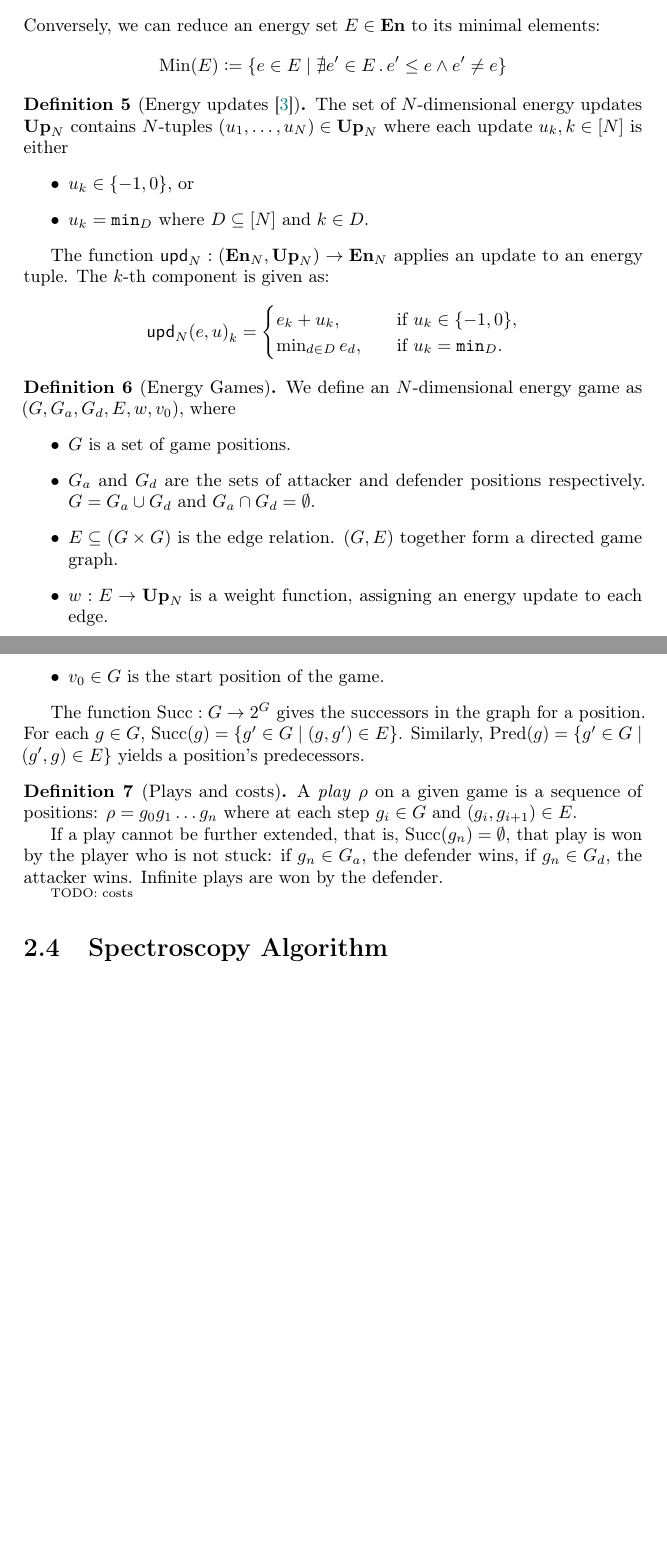
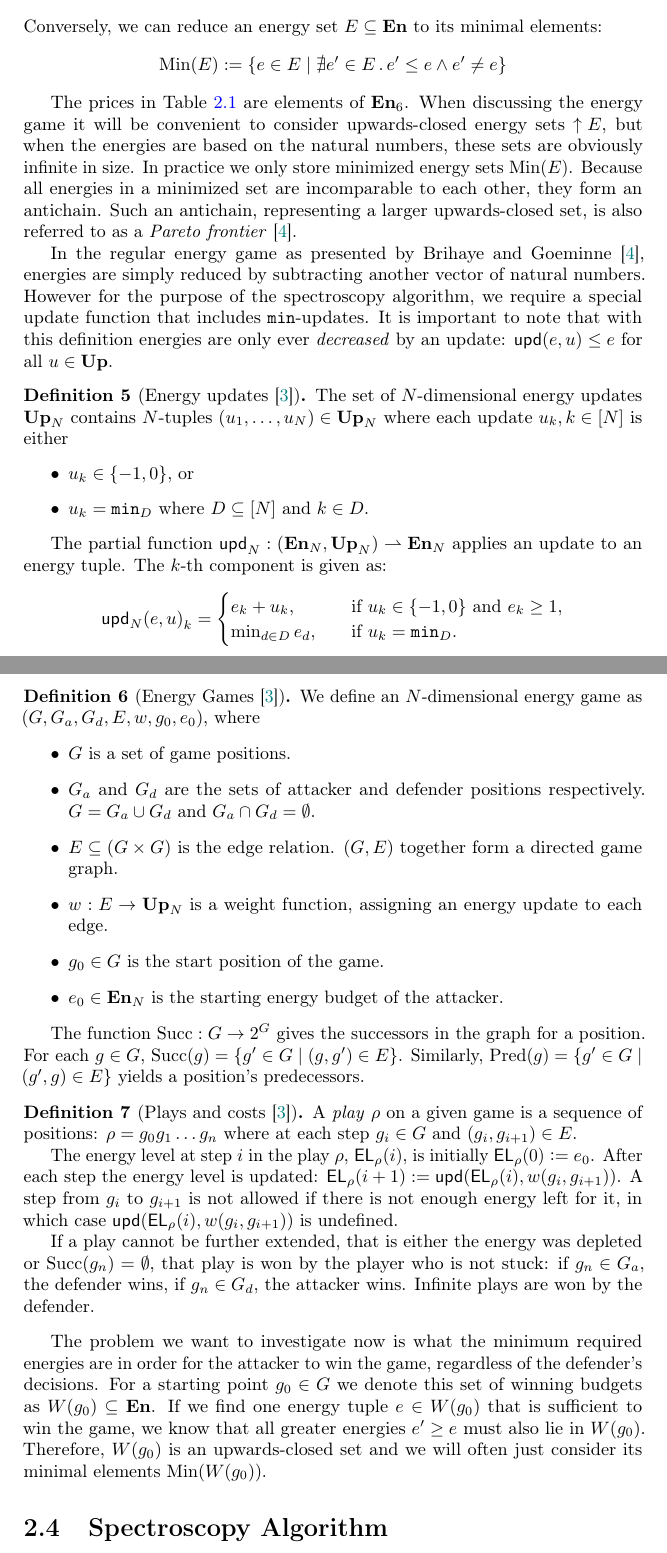
Before and after one commit to Gobbel2000/thesis-gpuequiv, a LaTeX thesis (thesis.tex, which reads chapters/02-processes.tex): two parts of pages 8 and 9 of 25, joined at a grey line, cut so that both start at the same text, the shorter picture padded with empty space. Compiled offline with pdfLaTeX.

Commit message:
Round out energy game

```diff
--- a/chapters/02-processes.tex
+++ b/chapters/02-processes.tex
@@ -323,12 +323,30 @@ these energies can be multidimensional:
     to an element in $E$:
     \[\upclosed E \colonequals
         \{e \in \mathbf{En} \mid \exists e' \in E\,.\,e \geq e'\}\]
-    Conversely, we can reduce an energy set $E \in \mathbf{En}$ to its minimal
-    elements:
+    Conversely, we can reduce an energy set $E \subseteq \mathbf{En}$
+    to its minimal elements:
     \[\mathrm{Min} (E) \colonequals
         \{e \in E \mid \nexists e' \in E\,.\,e' \leq e \wedge e' \ne e\}\]
 \end{definition}
 
+The prices in Table~\ref{tab:spectrum} are elements of $\mathbf{En}_6$.
+When discussing the energy game it will be convenient to consider
+upwards-closed energy sets $\upclosed E$,
+but when the energies are based on the natural numbers,
+these sets are obviously infinite in size.
+In practice we only store minimized energy sets $\mathrm{Min}(E)$.
+Because all energies in a minimized set are incomparable to each other,
+they form an antichain.
+Such an antichain, representing a larger upwards-closed set,
+is also referred to as a \emph{Pareto frontier}~\cite{brihaye2023multi}.
+
+In the regular energy game as presented by \textcite{brihaye2023multi},
+energies are simply reduced by subtracting another vector of natural numbers.
+However for the purpose of the spectroscopy algorithm,
+we require a special update function that includes $\mathtt{min}$-updates.
+It is important to note that with this definition energies are only ever
+\emph{decreased} by an update:
+$\mathsf{upd}(e, u) \leq e$ for all $u \in \mathbf{Up}$.
 
 \begin{definition}[Energy updates~\cite{bisping2023process}]\label{def:update}
     The set of $N$-dimensional energy updates $\mathbf{Up}_N$ contains
@@ -340,22 +358,22 @@ these energies can be multidimensional:
         \item $u_k = \mathtt{min}_D$ where $D \subseteq [N]$ and $k \in D$. % chktex 35
     \end{itemize}
 
-    The function
-    $\mathsf{upd}_N: (\mathbf{En}_N, \mathbf{Up}_N) \rightarrow \mathbf{En}_N$
+    The partial function
+    $\mathsf{upd}_N: (\mathbf{En}_N, \mathbf{Up}_N) \rightharpoonup \mathbf{En}_N$
     applies an update to an energy tuple.
     The $k$-th component is given as:
     \begin{equation*}
         \mathsf{upd}_N{(e, u)}_k =
         \begin{cases}
-            e_k + u_k,\quad &\text{if } u_k \in \{-1, 0\}, \\
+            e_k + u_k,\quad &\text{if } u_k \in \{-1, 0\} \text{ and } e_k \geq 1, \\
             \min_{d \in D}{e_d},\quad &\text{if } u_k = \mathtt{min}_D. % chktex 35
         \end{cases}
     \end{equation*}
 \end{definition}
 
-\begin{definition}[Energy Games]\label{def:energy_game}
+\begin{definition}[Energy Games~\cite{bisping2023process}]\label{def:energy_game}
     We define an $N$-dimensional energy game as
-    $(G, G_a, G_d, E, w, v_0)$, where
+    $(G, G_a, G_d, E, w, g_0, e_0)$, where
     \begin{itemize}
         \item $G$ is a set of game positions.
         \item $G_a$ and $G_d$ are the sets of attacker and defender positions
@@ -365,7 +383,8 @@ these energies can be multidimensional:
             together form a directed game graph.
         \item $w: E \rightarrow \mathbf{Up}_N$ is a weight function, assigning an
             energy update to each edge.
-        \item $v_0 \in G$ is the start position of the game.
+        \item $g_0 \in G$ is the start position of the game.
+        \item $e_0 \in \mathbf{En}_N$ is the starting energy budget of the attacker.
     \end{itemize}
 
     The function $\mathrm{Succ}: G \rightarrow 2^G$ gives the successors in the
@@ -375,19 +394,38 @@ these energies can be multidimensional:
     position's predecessors.
 \end{definition}
 
-\begin{definition}[Plays and costs]
+\begin{definition}[Plays and costs~\cite{bisping2023process}]
     A \emph{play} $\rho$ on a given game is a sequence of positions:
     $\rho = g_0g_1 \ldots g_n$ where at each step
     $g_i \in G$ and $(g_i, g_{i+1}) \in E$.
 
-    If a play cannot be further extended, that is,
+    The energy level at step $i$ in the play $\rho$, $\mathsf{EL}_\rho(i)$,
+    is initially $\mathsf{EL}_\rho(0) \colonequals e_0$.
+    After each step the energy level is updated:
+    $\mathsf{EL}_\rho(i + 1) \colonequals
+        \mathsf{upd}(\mathsf{EL}_\rho(i), w(g_i, g_{i+1}))$.
+    A step from $g_i$ to $g_{i+1}$ is not allowed
+    if there is not enough energy left for it,
+    in which case $\mathsf{upd}(\mathsf{EL}_\rho(i), w(g_i, g_{i+1}))$ is undefined.
+
+    If a play cannot be further extended,
+    that is either the energy was depleted or
     $\mathrm{Succ}(g_n) = \emptyset$,
     that play is won by the player who is not stuck:
     if $g_n \in G_a$, the defender wins, if $g_n \in G_d$, the attacker wins.
     Infinite plays are won by the defender.
+\end{definition}
 
-    \scriptsize{TODO: costs}
-\end{definition}
+The problem we want to investigate now is
+what the minimum required energies are
+in order for the attacker to win the game,
+regardless of the defender's decisions.
+For a starting point $g_0 \in G$ we denote this set of winning budgets as
+$W(g_0) \subseteq \mathbf{En}$.
+If we find one energy tuple $e \in W(g_0)$ that is sufficient to win the game,
+we know that all greater energies $e' \geq e$ must also lie in $W(g_0)$.
+Therefore, $W(g_0)$ is an upwards-closed set and we will often just consider
+its minimal elements $\mathrm{Min}(W(g_0))$.
 
 %TODO: Inverse update function upd^{-1}
 
```
